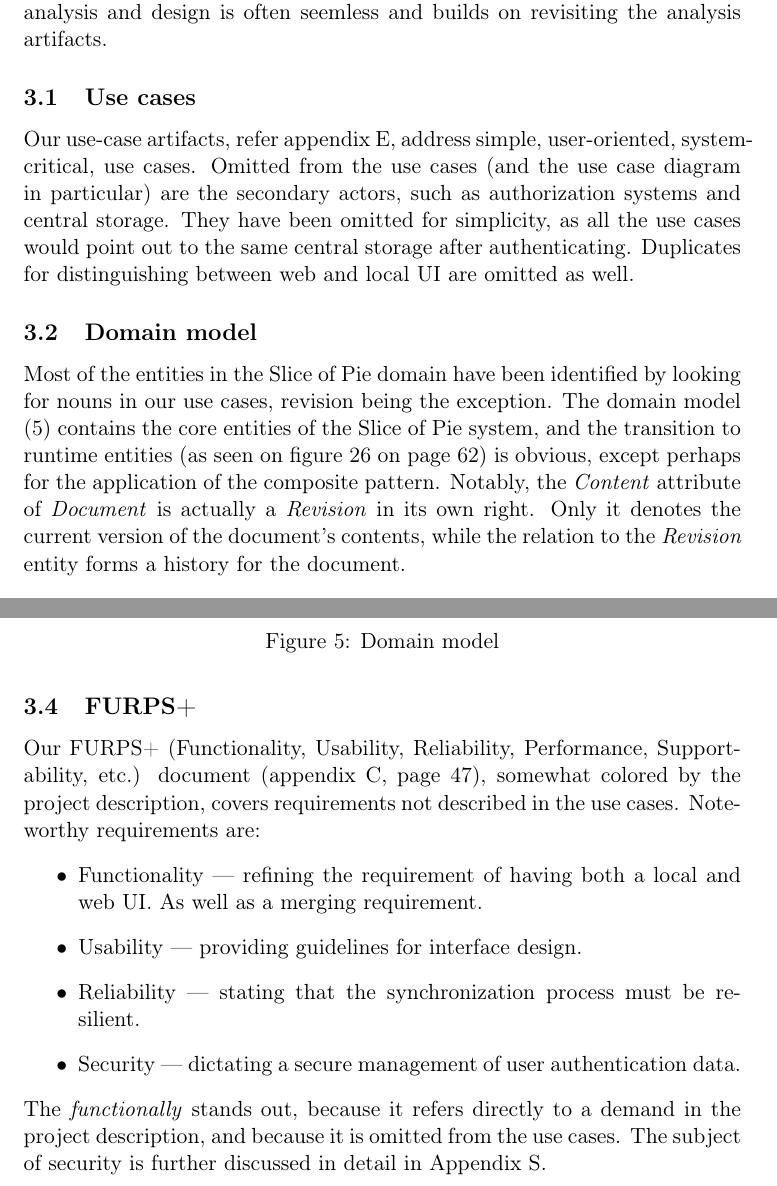
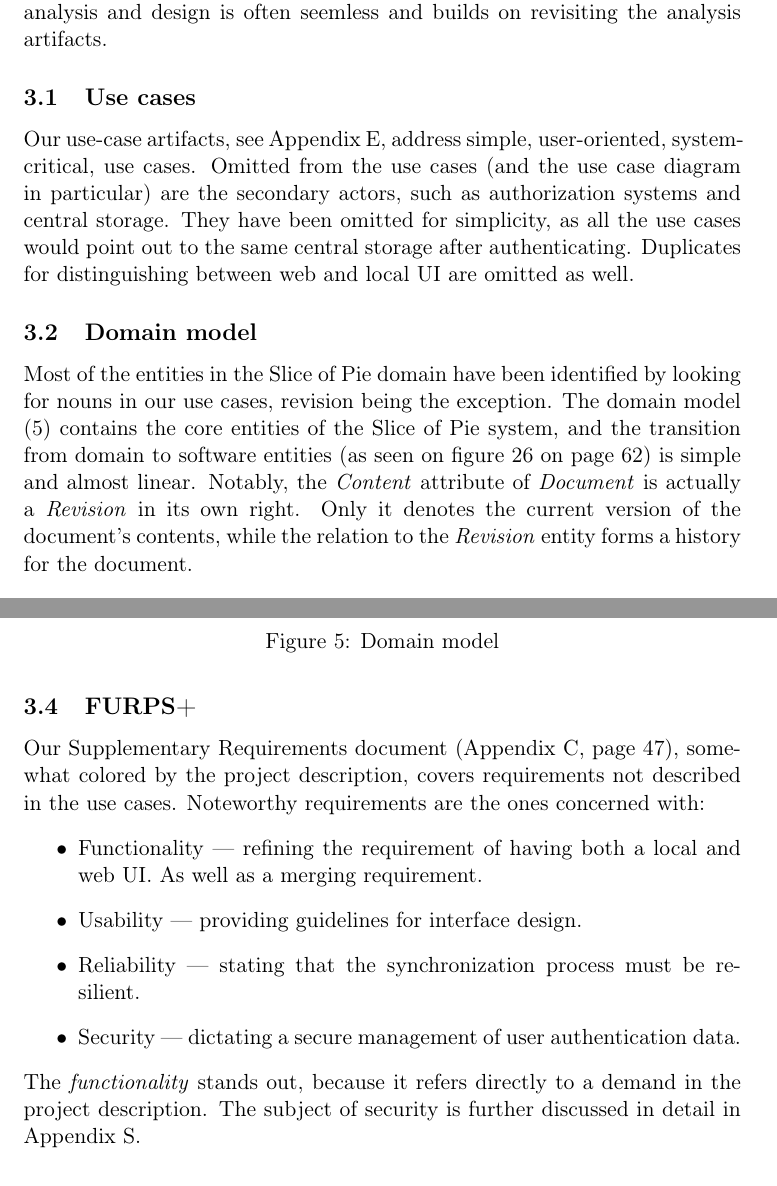
Before and after one commit to czepluch/SliceOfPie, a LaTeX document (report/report.tex, which reads report/Software_analysis/domain_model.tex, report/Software_analysis/furps.tex, report/Software_analysis/use_cases.tex): two parts of pages 13 and 14 of 76, joined at a grey line, cut so that both start at the same text. Compiled offline with pdfLaTeX.

Commit message:
typo fixes

```diff
--- a/report/Software_analysis/domain_model.tex
+++ b/report/Software_analysis/domain_model.tex
@@ -1,5 +1,5 @@
 Most of the entities in the \SOP{} domain have been identified by looking for nouns in our use cases, revision being the exception.
-The domain model (\ref{fig:domain-model}) contains the core entities of the \SOP{} system, and the transition to runtime entities (as seen on figure \ref{fig:design-class_diagram} on page \pageref{fig:design-class_diagram}) is obvious, except perhaps for the application of the composite pattern.
+The domain model (\ref{fig:domain-model}) contains the core entities of the \SOP{} system, and the transition from domain to software entities (as seen on figure \ref{fig:design-class_diagram} on page \pageref{fig:design-class_diagram}) is simple and almost linear.
 Notably, the \emph{Content} attribute of \emph{Document} is actually a \emph{Revision} in
 its own right. Only it denotes the current version of the document's contents, while the relation to the \emph{Revision} entity forms a history for the document.
 \begin{figure}[hbt]
--- a/report/Software_analysis/furps.tex
+++ b/report/Software_analysis/furps.tex
@@ -1,10 +1,10 @@
-Our FURPS+ (Functionality, Usability, Reliability, Performance, Supportability, etc.) document (appendix \ref{sec:Supplementary Requirements}, page \pageref{sec:Supplementary Requirements}), somewhat colored by the project description, covers requirements not described in the use cases.
-Noteworthy requirements are:
+Our Supplementary Requirements document (Appendix \ref{sec:Supplementary Requirements}, page \pageref{sec:Supplementary Requirements}), somewhat colored by the project description, covers requirements not described in the use cases.
+Noteworthy requirements are the ones concerned with:
 \begin{itemize}
 \item Functionality --- refining the requirement of having both a local and web UI. As well as a merging requirement.
 \item Usability --- providing guidelines for interface design.
 \item Reliability --- stating that the synchronization process must be resilient.
 \item Security --- dictating a secure management of user authentication data.
 \end{itemize}
-The \emph{functionally} stands out, because it refers directly to a demand in the project description, and because it is omitted from the use cases.
+The \emph{functionality} stands out, because it refers directly to a demand in the project description.
 The subject of security is further discussed in detail in Appendix~\ref{sec:limitationsandfuture}.
--- a/report/Software_analysis/use_cases.tex
+++ b/report/Software_analysis/use_cases.tex
@@ -1,3 +1,3 @@
-Our use-case artifacts, refer appendix \ref{sec:use-cases}, address simple, user-oriented, system-critical, use cases.
+Our use-case artifacts, see Appendix \ref{sec:use-cases}, address simple, user-oriented, system-critical, use cases.
 Omitted from the use cases (and the use case diagram in particular) are the secondary actors, such as authorization systems and central storage.
 They have been omitted for simplicity, as all the use cases would point out to the same central storage after authenticating. Duplicates for distinguishing between web  and local UI are omitted as well.
```
